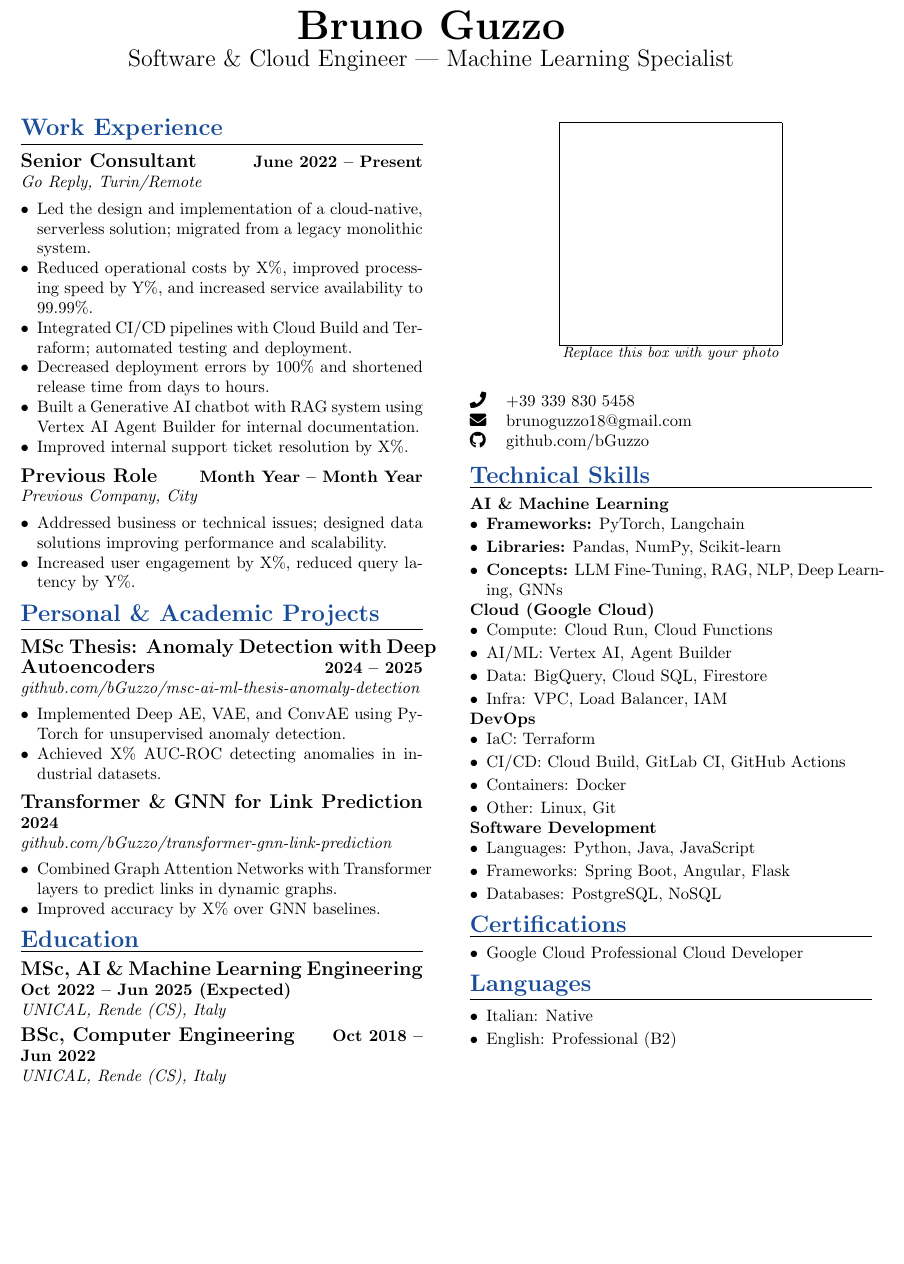
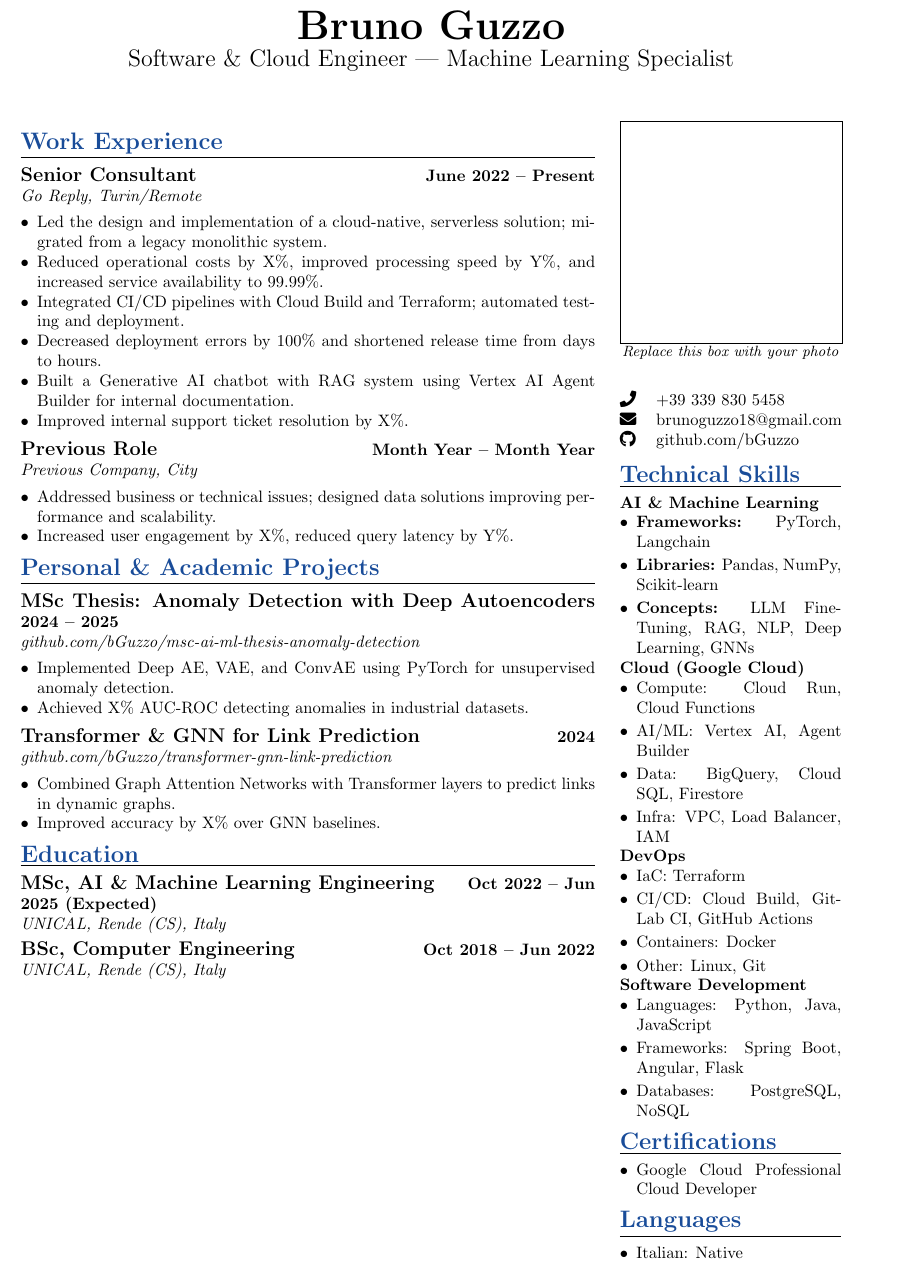
Before and after one commit to bGuzzo/latex-cv, a LaTeX CV (bruno-guzzo-cv.tex): part of the page, cut so that both start at the same text, the shorter picture padded with empty space. Compiled offline with pdfLaTeX.

Commit message:
Update bruno-guzzo-cv.tex

```diff
--- a/bruno-guzzo-cv.tex
+++ b/bruno-guzzo-cv.tex
@@ -11,7 +11,6 @@
 \usepackage[hidelinks]{hyperref}
 \usepackage{amsmath}
 \usepackage{xcolor}
-\usepackage{paracol}
 
 \definecolor{sectionblue}{rgb}{0.1, 0.3, 0.6}
 \pagestyle{empty}
@@ -82,8 +81,10 @@
 		\cvsubsection{MSc, AI \& Machine Learning Engineering}{Oct 2022 -- Jun 2025 (Expected)}{UNICAL, Rende (CS), Italy}
 		\cvsubsection{BSc, Computer Engineering}{Oct 2018 -- Jun 2022}{UNICAL, Rende (CS), Italy}
 
-		% switch columns
-		\switchcolumn
+	\end{minipage}%
+	\hfill%
+	\begin{minipage}[t]{0.27\linewidth}
+		\vspace{0pt} % Top-align
 
 		%---------------- RIGHT COLUMN ----------------
 		\begin{center}
@@ -141,5 +142,6 @@
 			\item English: Professional (B2)
 		\end{itemize}
 
-	\end{paracol}
+	\end{minipage}
+
 \end{document}
```
Also changed, not shown: bruno-guzzo-cv.tex (8 more changed lines).
